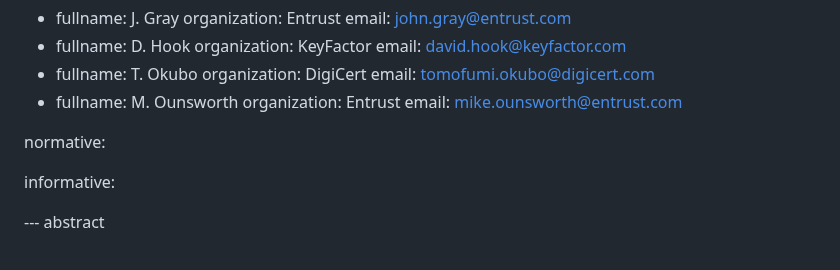
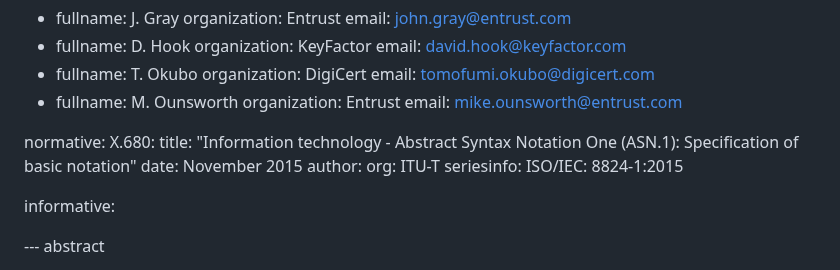
Before and after one commit to CBonnell/chameleon-certs, a Markdown page: draft-lamps-chameleon-certs.md, the part around the change. Rendered like a GitHub page.

Commit message:
Add missing normative reference to X.680

```diff
--- a/draft-lamps-chameleon-certs.md
+++ b/draft-lamps-chameleon-certs.md
@@ -46,6 +46,13 @@ author:
 
 
 normative:
+  X.680:
+      title: "Information technology - Abstract Syntax Notation One (ASN.1): Specification of basic notation"
+      date: November 2015
+      author:
+        org: ITU-T
+      seriesinfo:
+        ISO/IEC: 8824-1:2015
 
 informative:
 
```
